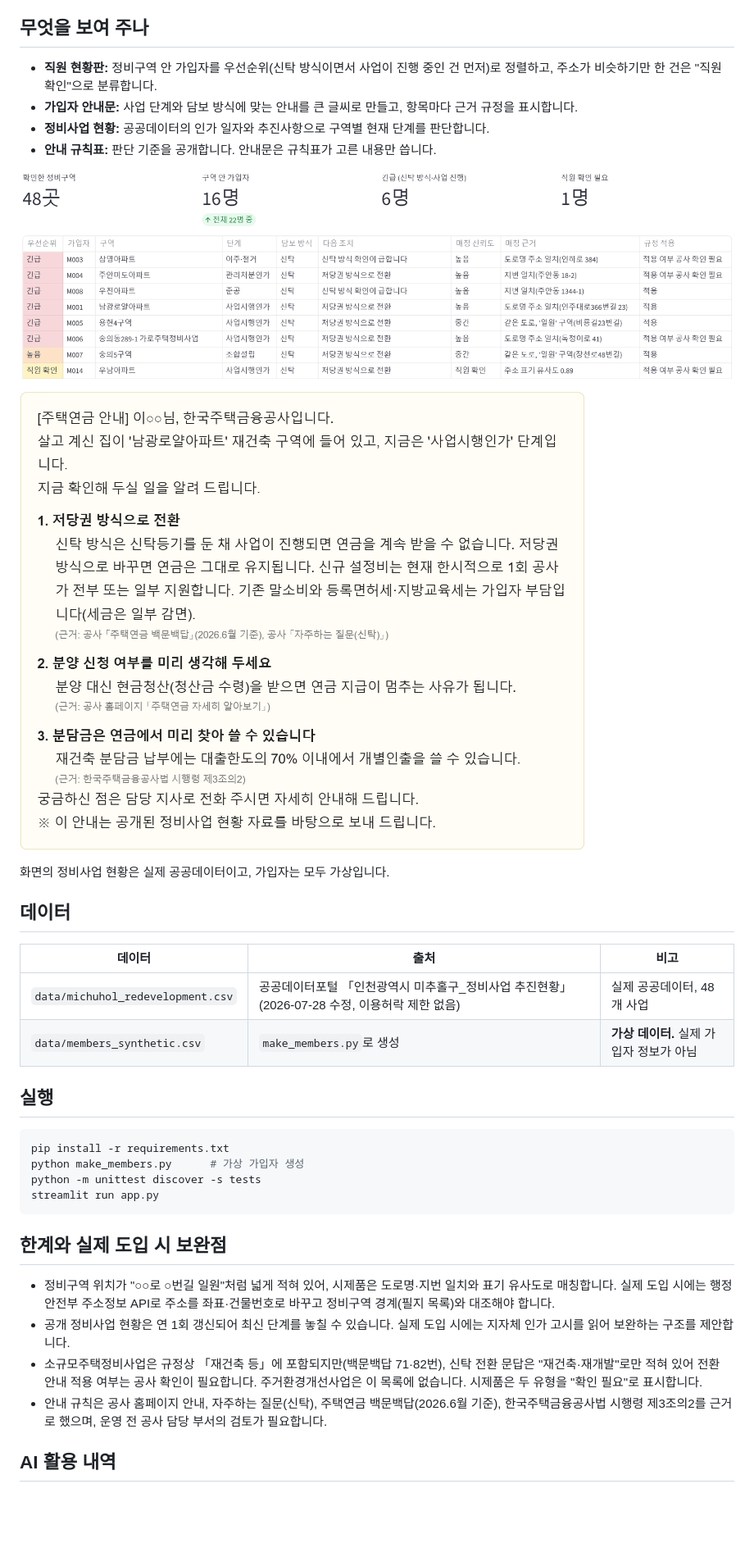
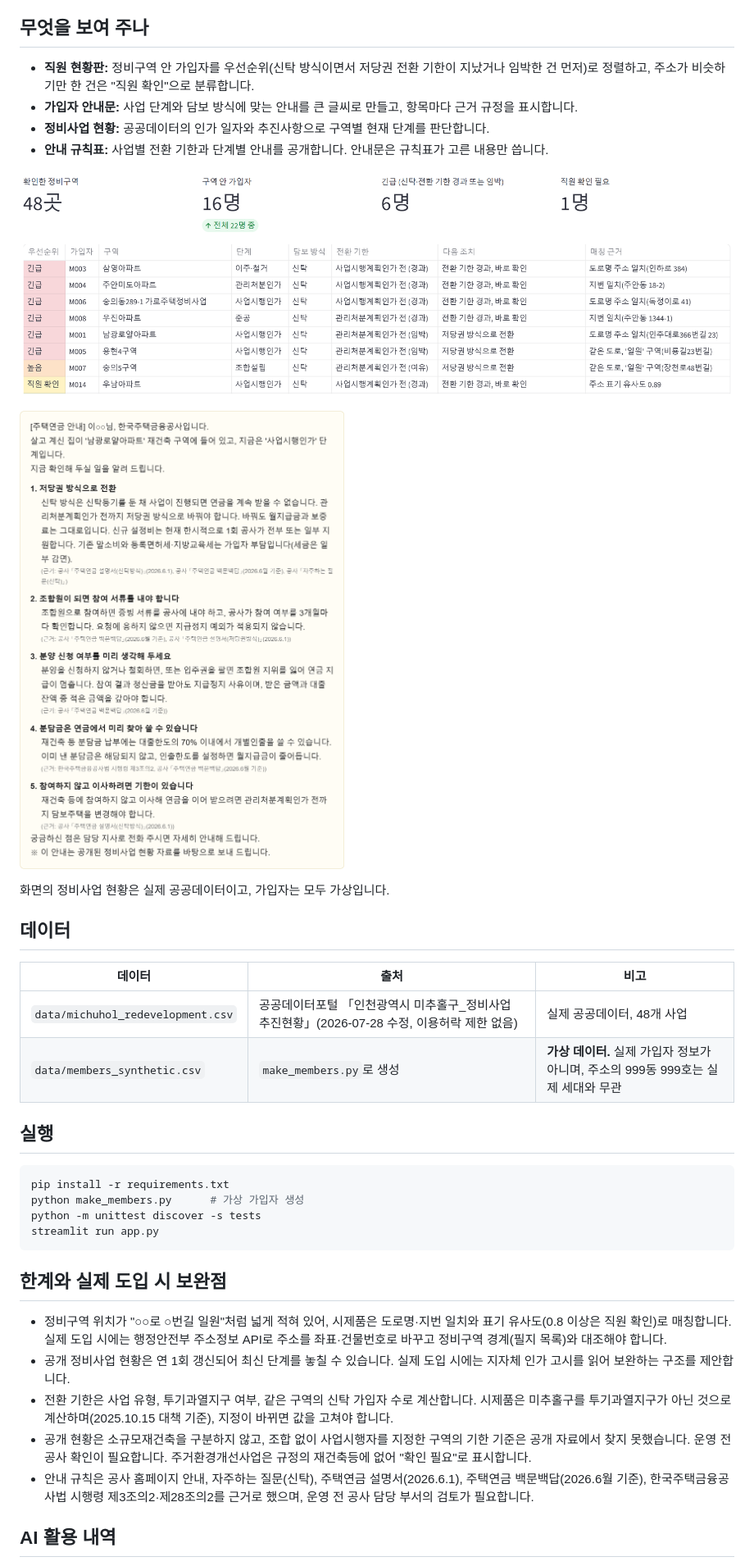
Before and after one commit to skwmtal/hf-rebuild-notice, a Markdown page: README.md, the part around one of its changes. Shown at 82% size. GitHub-like rendering; pictures changed too: docs/board.png, docs/notice.png; blank space fills up the shorter version.

````diff
--- a/README.md
+++ b/README.md
@@ -3,10 +3,10 @@
 정비사업 공공데이터로 재건축·재개발 구역 안의 주택연금 가입자를 찾아, 사업 단계마다 해야 할 일을 먼저 안내하는 서비스의 시제품입니다. 2026년 HF 대국민 혁신 아이디어 공모전 제안 「재건축 알림이」의 작동 방식을 보여 주기 위해 만들었습니다.
 
 ## 무엇을 보여 주나
-- **직원 현황판:** 정비구역 안 가입자를 우선순위(신탁 방식이면서 사업이 진행 중인 건 먼저)로 정렬하고, 주소가 비슷하기만 한 건은 "직원 확인"으로 분류합니다.
+- **직원 현황판:** 정비구역 안 가입자를 우선순위(신탁 방식이면서 저당권 전환 기한이 지났거나 임박한 건 먼저)로 정렬하고, 주소가 비슷하기만 한 건은 "직원 확인"으로 분류합니다.
 - **가입자 안내문:** 사업 단계와 담보 방식에 맞는 안내를 큰 글씨로 만들고, 항목마다 근거 규정을 표시합니다.
 - **정비사업 현황:** 공공데이터의 인가 일자와 추진사항으로 구역별 현재 단계를 판단합니다.
-- **안내 규칙표:** 판단 기준을 공개합니다. 안내문은 규칙표가 고른 내용만 씁니다.
+- **안내 규칙표:** 사업별 전환 기한과 단계별 안내를 공개합니다. 안내문은 규칙표가 고른 내용만 씁니다.
 
 ![직원 현황판](docs/board.png)
 
@@ -18,7 +18,7 @@
 | 데이터 | 출처 | 비고 |
 |---|---|---|
 | `data/michuhol_redevelopment.csv` | 공공데이터포털 「인천광역시 미추홀구_정비사업 추진현황」(2026-07-28 수정, 이용허락 제한 없음) | 실제 공공데이터, 48개 사업 |
-| `data/members_synthetic.csv` | `make_members.py`로 생성 | **가상 데이터.** 실제 가입자 정보가 아님 |
+| `data/members_synthetic.csv` | `make_members.py`로 생성 | **가상 데이터.** 실제 가입자 정보가 아니며, 주소의 999동 999호는 실제 세대와 무관 |
 
 ## 실행
 ```bash
@@ -29,9 +29,10 @@ streamlit run app.py
 ```
 
 ## 한계와 실제 도입 시 보완점
-- 정비구역 위치가 "○○로 ○번길 일원"처럼 넓게 적혀 있어, 시제품은 도로명·지번 일치와 표기 유사도로 매칭합니다. 실제 도입 시에는 행정안전부 주소정보 API로 주소를 좌표·건물번호로 바꾸고 정비구역 경계(필지 목록)와 대조해야 합니다.
+- 정비구역 위치가 "○○로 ○번길 일원"처럼 넓게 적혀 있어, 시제품은 도로명·지번 일치와 표기 유사도(0.8 이상은 직원 확인)로 매칭합니다. 실제 도입 시에는 행정안전부 주소정보 API로 주소를 좌표·건물번호로 바꾸고 정비구역 경계(필지 목록)와 대조해야 합니다.
 - 공개 정비사업 현황은 연 1회 갱신되어 최신 단계를 놓칠 수 있습니다. 실제 도입 시에는 지자체 인가 고시를 읽어 보완하는 구조를 제안합니다.
-- 소규모주택정비사업은 규정상 「재건축 등」에 포함되지만(백문백답 71·82번), 신탁 전환 문답은 "재건축·재개발"로만 적혀 있어 전환 안내 적용 여부는 공사 확인이 필요합니다. 주거환경개선사업은 이 목록에 없습니다. 시제품은 두 유형을 "확인 필요"로 표시합니다.
-- 안내 규칙은 공사 홈페이지 안내, 자주하는 질문(신탁), 주택연금 백문백답(2026.6월 기준), 한국주택금융공사법 시행령 제3조의2를 근거로 했으며, 운영 전 공사 담당 부서의 검토가 필요합니다.
+- 전환 기한은 사업 유형, 투기과열지구 여부, 같은 구역의 신탁 가입자 수로 계산합니다. 시제품은 미추홀구를 투기과열지구가 아닌 것으로 계산하며(2025.10.15 대책 기준), 지정이 바뀌면 값을 고쳐야 합니다.
+- 공개 현황은 소규모재건축을 구분하지 않고, 조합 없이 사업시행자를 지정한 구역의 기한 기준은 공개 자료에서 찾지 못했습니다. 운영 전 공사 확인이 필요합니다. 주거환경개선사업은 규정의 재건축등에 없어 "확인 필요"로 표시합니다.
+- 안내 규칙은 공사 홈페이지 안내, 자주하는 질문(신탁), 주택연금 설명서(2026.6.1), 주택연금 백문백답(2026.6월 기준), 한국주택금융공사법 시행령 제3조의2·제28조의2를 근거로 했으며, 운영 전 공사 담당 부서의 검토가 필요합니다.
 
 ## AI 활용 내역
````
Also changed, not shown: other parts of README.md (+1 -1 lines), 5 other files.
